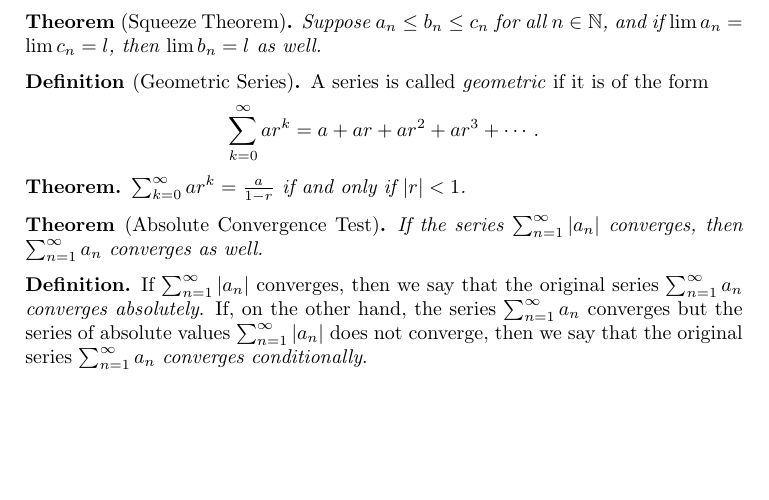
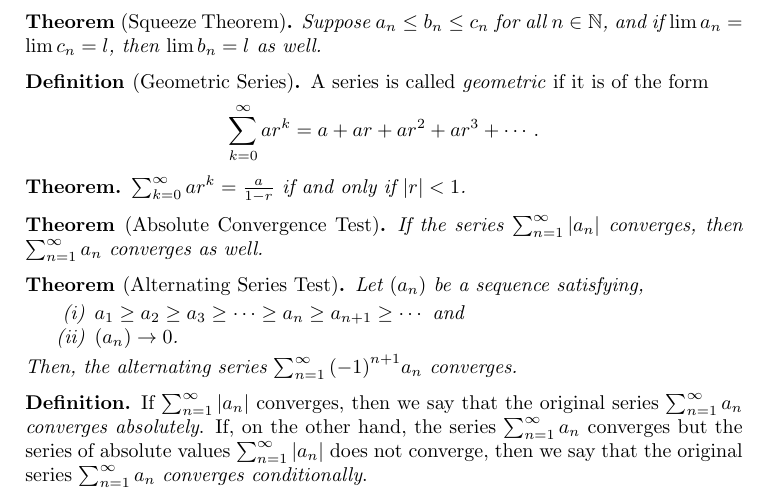
Before and after one commit to alexanderwlee/math-355-notes, a LaTeX paper (notes.tex): part of page 5 of 5, cut so that both start at the same text, the shorter picture padded with empty space. Compiled offline with pdfLaTeX.

Commit message:
Add Alternating Series Test.

```diff
--- a/notes.tex
+++ b/notes.tex
@@ -414,6 +414,15 @@ Series}
   a_n$ converges as well.
 \end{theorem}
 
+\begin{theorem}[Alternating Series Test]
+  Let $(a_n)$ be a sequence satisfying,
+  \begin{enumerate}[label={(\roman*)}]
+    \item $a_1 \ge a_2 \ge a_3 \ge \cdots \ge a_n \ge a_{n+1} \ge \cdots$ and
+    \item $(a_n) \rightarrow 0$.
+  \end{enumerate}
+  Then, the alternating series $\sum_{n=1}^\infty {(-1)}^{n+1} a_n$ converges.
+\end{theorem}
+
 \begin{definition}
   If $\sum_{n=1}^\infty \abs{a_n}$ converges, then we say that the original
   series $\sum_{n=1}^\infty a_n$ \emph{converges absolutely}. If, on the other
```
Also changed, not shown: notes.pdf.
